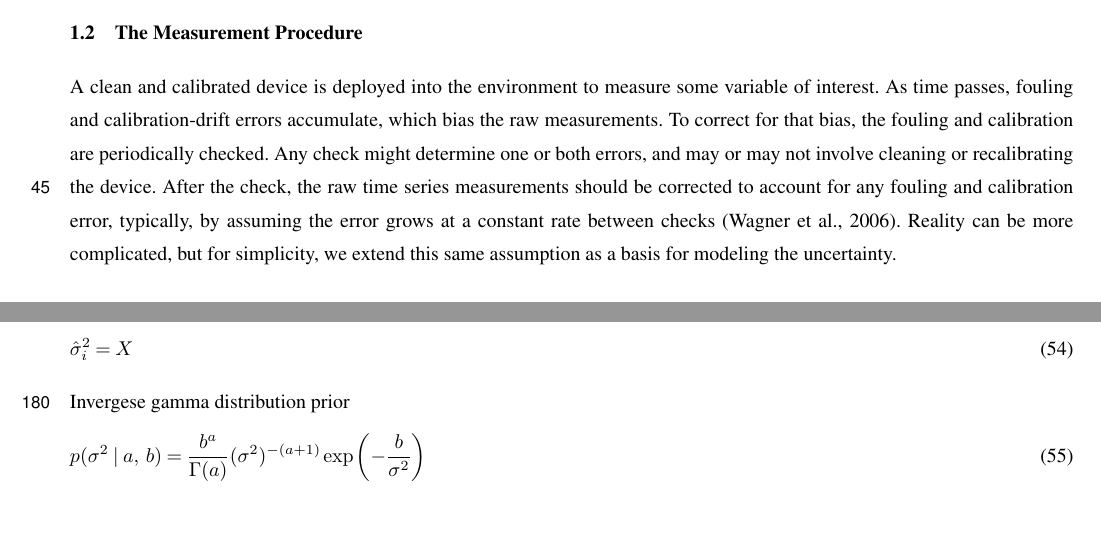
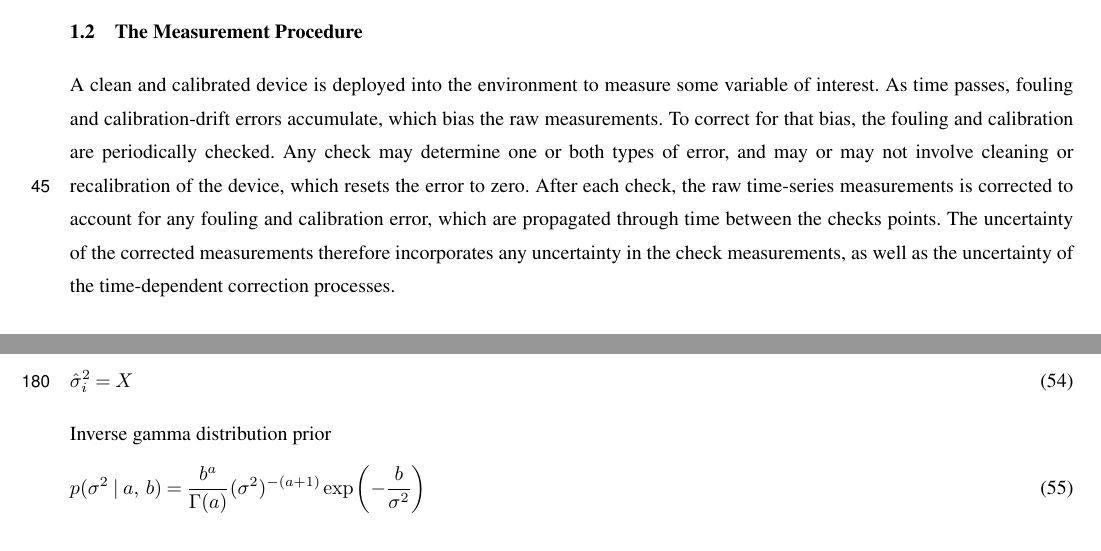
Before and after one commit to nodohs/manuscript_timeseries_error_model, a LaTeX document (schwarz_timeseries_error.tex): two parts of pages 2 and 8 of 10, joined at a grey line, cut so that both start at the same text. Compiled offline with pdfLaTeX; a missing font is replaced by an installed copy or a similar font; a LaTeX package or settings file that is missing is left out.

Commit message:
Spell check

```diff
--- a/schwarz_timeseries_error.tex
+++ b/schwarz_timeseries_error.tex
@@ -268,13 +268,14 @@ As time passes, fouling and calibration-drift errors accumulate,
 which bias the raw measurements.
 To correct for that bias,
 the fouling and calibration are periodically checked.
-Any check might determine one or both errors,
-and may or may not involve cleaning or recalibrating the device.
-After the check,
-the raw time series measurements should be corrected to account for any fouling and calibration error,
-typically, by assuming the error grows at a constant rate between checks \citep{Wagner_2006}.
-Reality can be more complicated, but for simplicity,
-we extend this same assumption as a basis for modeling the uncertainty.
+Any check may determine one or both types of error,
+and may or may not involve cleaning or recalibration of the device,
+which resets the error to zero.
+After each check,
+the raw time-series measurements is corrected to account for any fouling and calibration error,
+which are propagated through time between the checks points.
+The uncertainty of the corrected measurements therefore incorporates any uncertainty in the check measurements,
+as well as the uncertainty of the time-dependent correction processes.
 
 \subsection{Wiener-Process Error Model}
 
@@ -844,7 +845,7 @@ The hierarchical estimate of the instantaneous variance rate $\sigma^2$ for site
     \hat{\sigma}^2_i = X
 \end{equation}
 %
-Invergese gamma distribution prior
+Inverse gamma distribution prior
 %
 \begin{equation}
     p(\sigma^2 \mid a ,\; b)
```
Also changed, not shown: schwarz_timeseries_error.tex (6 more changed lines).
